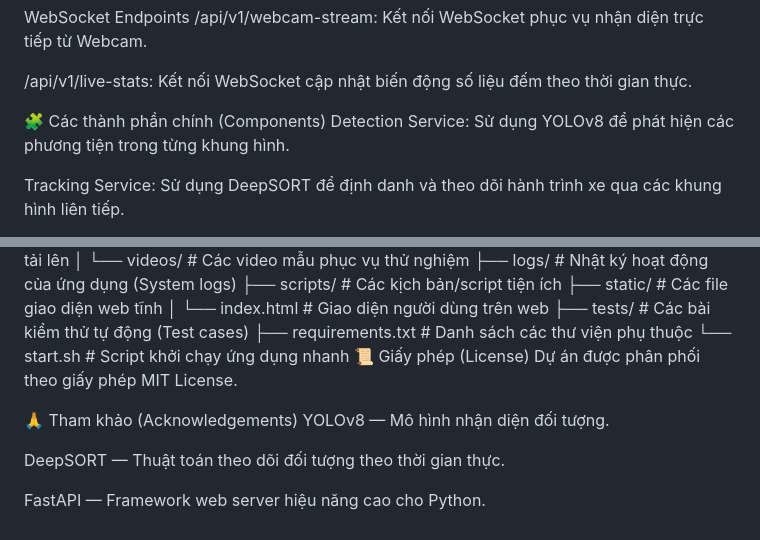
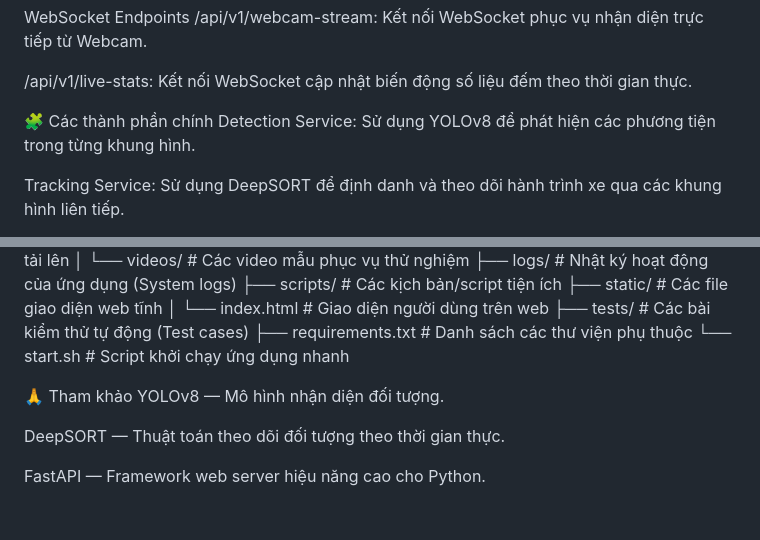
Before and after one commit to Duooongg/Vehicle-counting, a Markdown page: README.md, 2 parts joined by grey strips. Rendered like a GitHub page.

```diff
--- a/README.md
+++ b/README.md
@@ -77,7 +77,7 @@ WebSocket Endpoints
 
 /api/v1/live-stats: Kết nối WebSocket cập nhật biến động số liệu đếm theo thời gian thực.
 
-🧩 Các thành phần chính (Components)
+🧩 Các thành phần chính
 Detection Service: Sử dụng YOLOv8 để phát hiện các phương tiện trong từng khung hình.
 
 Tracking Service: Sử dụng DeepSORT để định danh và theo dõi hành trình xe qua các khung hình liên tiếp.
@@ -107,10 +107,8 @@ vehicle_counting/
 ├── tests/                # Các bài kiểm thử tự động (Test cases)
 ├── requirements.txt      # Danh sách các thư viện phụ thuộc
 └── start.sh              # Script khởi chạy ứng dụng nhanh
-📜 Giấy phép (License)
-Dự án được phân phối theo giấy phép MIT License.
 
-🙏 Tham khảo (Acknowledgements)
+🙏 Tham khảo
 YOLOv8 — Mô hình nhận diện đối tượng.
 
 DeepSORT — Thuật toán theo dõi đối tượng theo thời gian thực.
```
